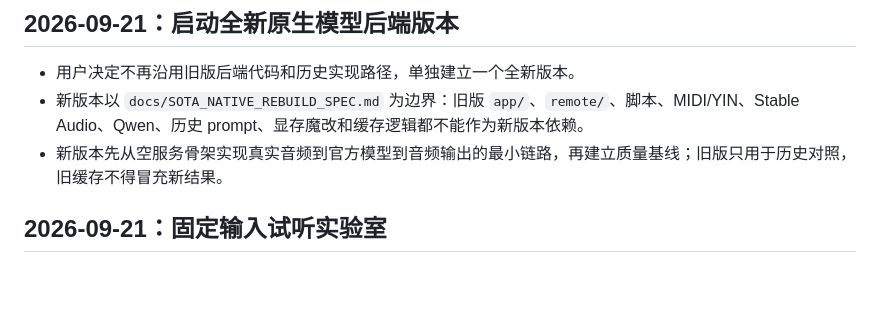
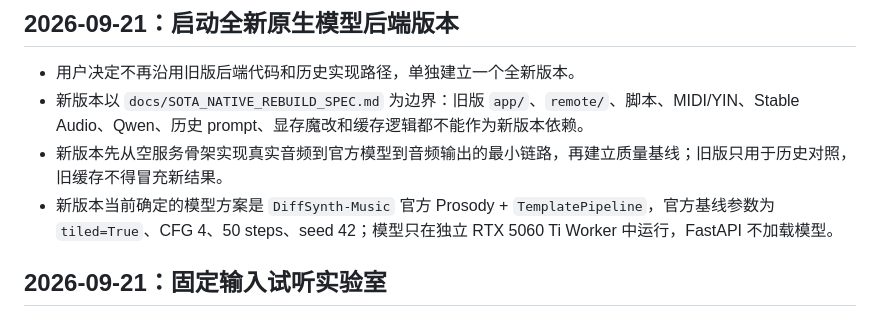
Before and after one commit to h3art410r/hum2midi, a Markdown page: docs/MEMORY.md, the part around the change. Drawn GitHub-style; blank space fills up the shorter version.

```diff
--- a/docs/MEMORY.md
+++ b/docs/MEMORY.md
@@ -5,6 +5,7 @@
 - 用户决定不再沿用旧版后端代码和历史实现路径，单独建立一个全新版本。
 - 新版本以 `docs/SOTA_NATIVE_REBUILD_SPEC.md` 为边界：旧版 `app/`、`remote/`、脚本、MIDI/YIN、Stable Audio、Qwen、历史 prompt、显存魔改和缓存逻辑都不能作为新版本依赖。
 - 新版本先从空服务骨架实现真实音频到官方模型到音频输出的最小链路，再建立质量基线；旧版只用于历史对照，旧缓存不得冒充新结果。
+- 新版本当前确定的模型方案是 `DiffSynth-Music` 官方 Prosody + `TemplatePipeline`，官方基线参数为 `tiled=True`、CFG 4、50 steps、seed 42；模型只在独立 RTX 5060 Ti Worker 中运行，FastAPI 不加载模型。
 
 ## 2026-09-21：固定输入试听实验室
 
```
Also changed, not shown: docs/SOTA_NATIVE_REBUILD_SPEC.md (+6 -4 lines).
